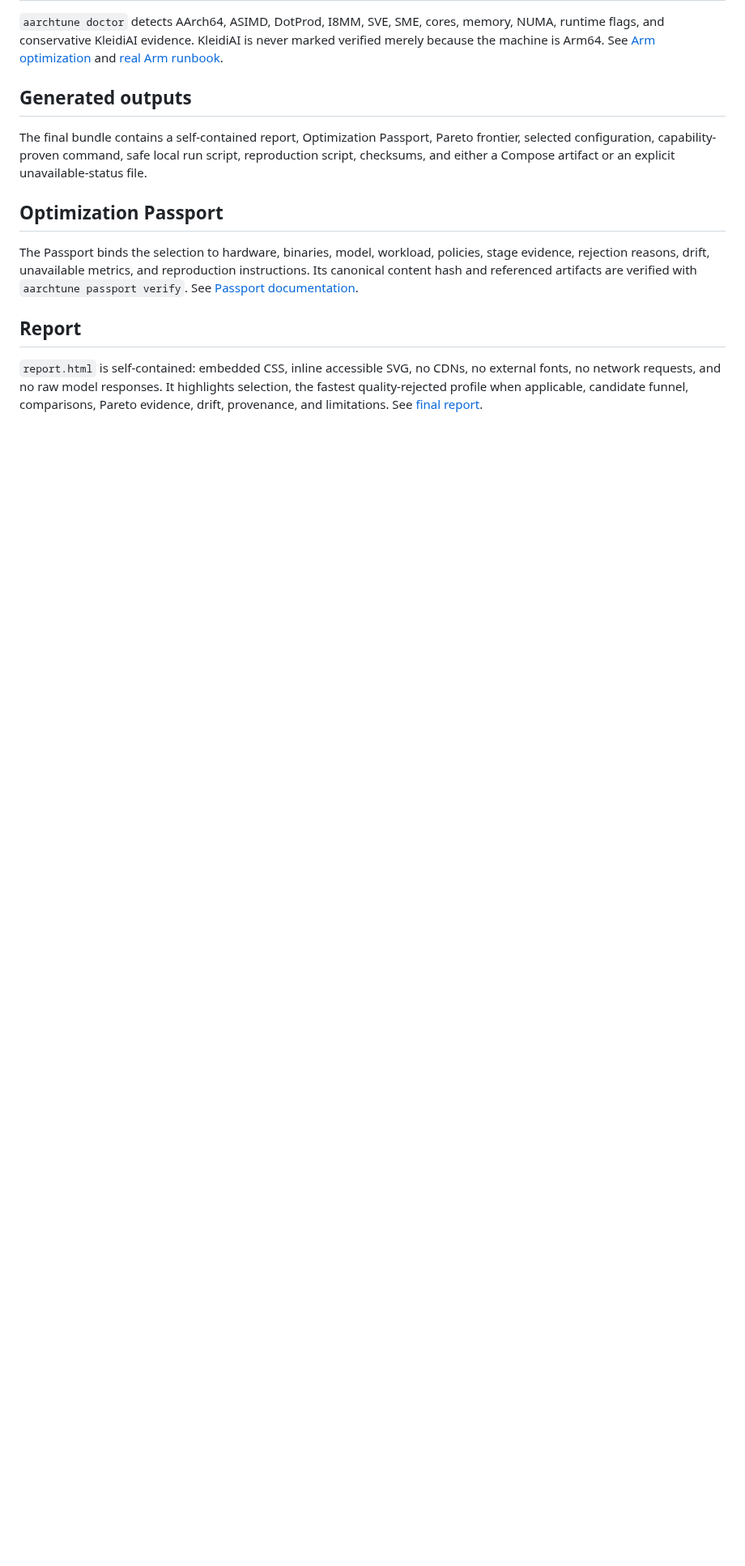
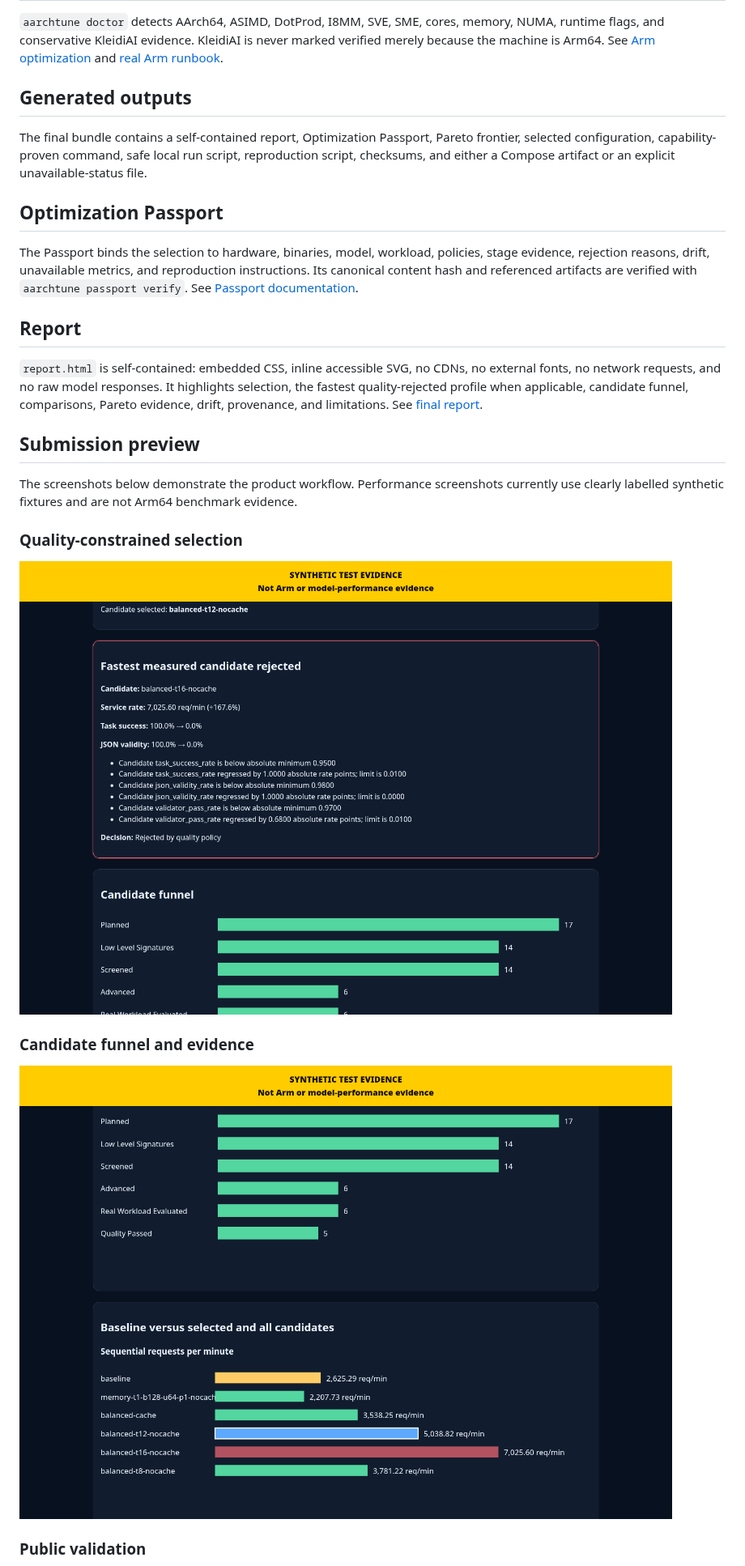
Before and after one commit to Sombra-1/arm-agent-optimizer, a Markdown page: README.md, the part around one of its changes. Shown at 81% size. Rendered like a GitHub page; pictures changed too: docs/screenshots/05-fastest-candidate-rejected.png (added), docs/screenshots/06-synthetic-funnel-pareto.png (added); blank space fills up the shorter version.

Commit message:
docs: add Cloud AI submission assets

```diff
--- a/README.md
+++ b/README.md
@@ -84,3 +88,17 @@ The Passport binds the selection to hardware, binaries, model, workload, policie
 
 `report.html` is self-contained: embedded CSS, inline accessible SVG, no CDNs, no external fonts, no network requests, and no raw model responses. It highlights selection, the fastest quality-rejected profile when applicable, candidate funnel, comparisons, Pareto evidence, drift, provenance, and limitations. See [final report](docs/final-report.md).
 
+## Submission preview
+
+The screenshots below demonstrate the product workflow. Performance screenshots currently use clearly labelled synthetic fixtures and are not Arm64 benchmark evidence.
+
+### Quality-constrained selection
+
+![Synthetic AArchTune report showing the fastest configuration rejected for quality regression](docs/screenshots/05-fastest-candidate-rejected.png)
+
+### Candidate funnel and evidence
+
+![Synthetic AArchTune candidate funnel and Pareto evidence](docs/screenshots/06-synthetic-funnel-pareto.png)
+
+### Public validation
+
```
Also changed, not shown: other parts of README.md (+10 -0 lines), docs/devpost-submission.md (+20 -1 lines), docs/judging-map.md (+4 -0 lines), docs/screenshots/README.md (added, +35 -0 lines), docs/screenshots/captions.md (added, +25 -0 lines), docs/screenshots/01-project-overview-cloud-ai.png (added), docs/screenshots/02-public-github-repository.png (added), docs/screenshots/03-ci-passing.png (added), docs/screenshots/04-synthetic-report-hero.png (added).
